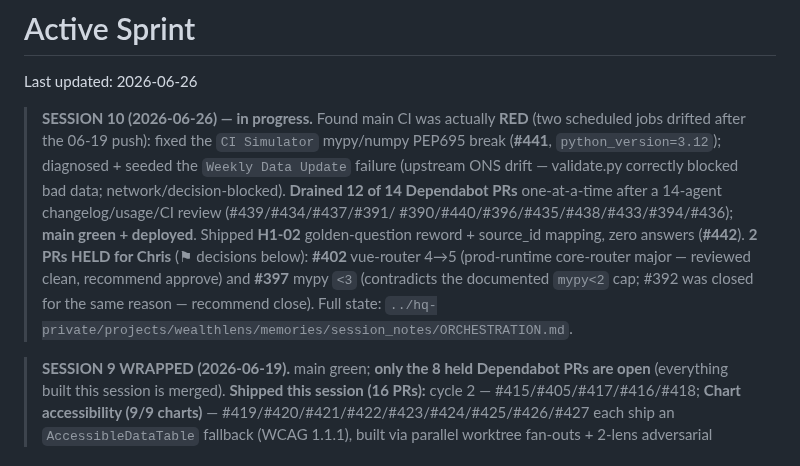
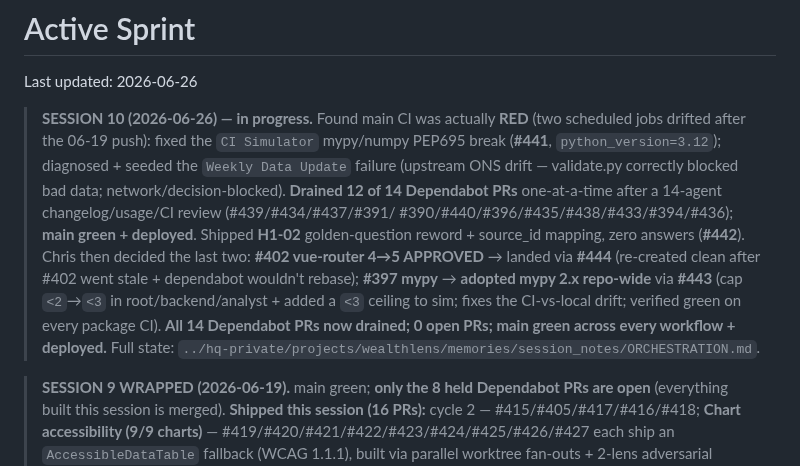
Before and after one commit to Chris0Jeky/wealthlens-hq, a Markdown page: tasks/active-sprint.md, the part around the change. GitHub-like rendering.

Commit message:
tasks: session-10 closeout — vue-router 5 (#444) + mypy 2.x (#443) landed; 0 open PRs, main green

```diff
--- a/tasks/active-sprint.md
+++ b/tasks/active-sprint.md
@@ -10,10 +10,12 @@ Last updated: 2026-06-26
 > one-at-a-time after a 14-agent changelog/usage/CI review (#439/#434/#437/#391/
 > #390/#440/#396/#435/#438/#433/#394/#436); **main green + deployed**. Shipped
 > **H1-02** golden-question reword + source_id mapping, zero answers (**#442**).
-> **2 PRs HELD for Chris** (⚑ decisions below): **#402** vue-router 4→5 (prod-runtime
-> core-router major — reviewed clean, recommend approve) and **#397** mypy `<3`
-> (contradicts the documented `mypy<2` cap; #392 was closed for the same reason —
-> recommend close). Full state:
+> Chris then decided the last two: **#402 vue-router 4→5 APPROVED** → landed via
+> **#444** (re-created clean after #402 went stale + dependabot wouldn't rebase);
+> **#397 mypy** → **adopted mypy 2.x repo-wide** via **#443** (cap `<2`→`<3` in
+> root/backend/analyst + added a `<3` ceiling to sim; fixes the CI-vs-local drift;
+> verified green on every package CI). **All 14 Dependabot PRs now drained; 0 open
+> PRs; main green across every workflow + deployed.** Full state:
 > `../hq-private/projects/wealthlens/memories/session_notes/ORCHESTRATION.md`.
 
 > **SESSION 9 WRAPPED (2026-06-19).** main green; **only the 8 held Dependabot PRs are
```
